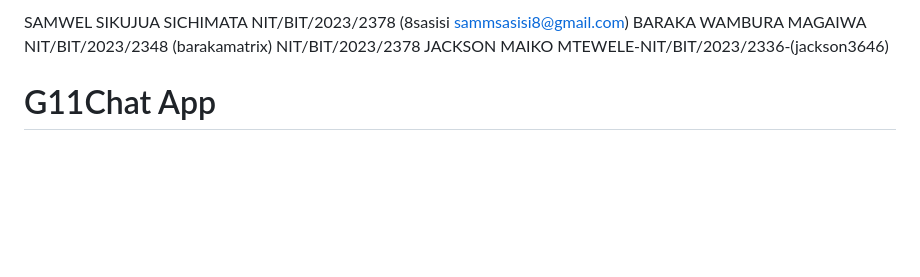
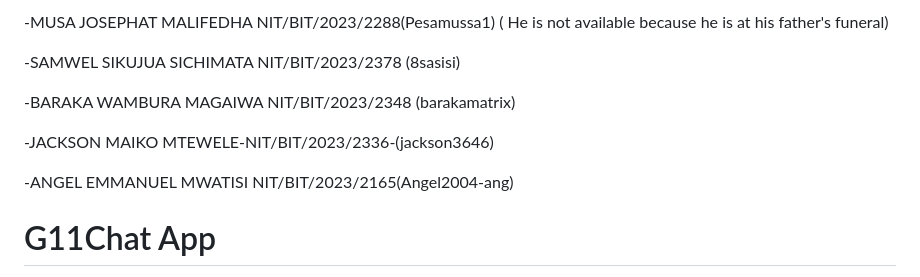
Before and after one commit to caldojr/chatting-app, a Markdown page: README.md, the part around the change. Drawn GitHub-style; blank space fills up the shorter version.

Commit message:
Membership details

```diff
--- a/README.md
+++ b/README.md
@@ -1,7 +1,17 @@
-SAMWEL SIKUJUA SICHIMATA  NIT/BIT/2023/2378 (8sasisi sammsasisi8@gmail.com)
-BARAKA WAMBURA MAGAIWA  NIT/BIT/2023/2348 (barakamatrix)
-NIT/BIT/2023/2378
-JACKSON MAIKO MTEWELE-NIT/BIT/2023/2336-(jackson3646)
+-MUSA JOSEPHAT MALIFEDHA
+NIT/BIT/2023/2288(Pesamussa1)
+( He is not available because he is at his father's funeral)
+
+-SAMWEL SIKUJUA SICHIMATA  NIT/BIT/2023/2378 (8sasisi)
+
+-BARAKA WAMBURA MAGAIWA  NIT/BIT/2023/2348 (barakamatrix)
+
+-JACKSON MAIKO MTEWELE-NIT/BIT/2023/2336-(jackson3646)
+
+-ANGEL EMMANUEL MWATISI
+NIT/BIT/2023/2165(Angel2004-ang)
+
+
 # G11Chat App
 NO
 A modern, real-time messaging application built with Flutter and Firebase. G11Chat enables seamless peer-to-peer communication with rich features like typing indicators, message read receipts, media sharing, and presence tracking.
```
